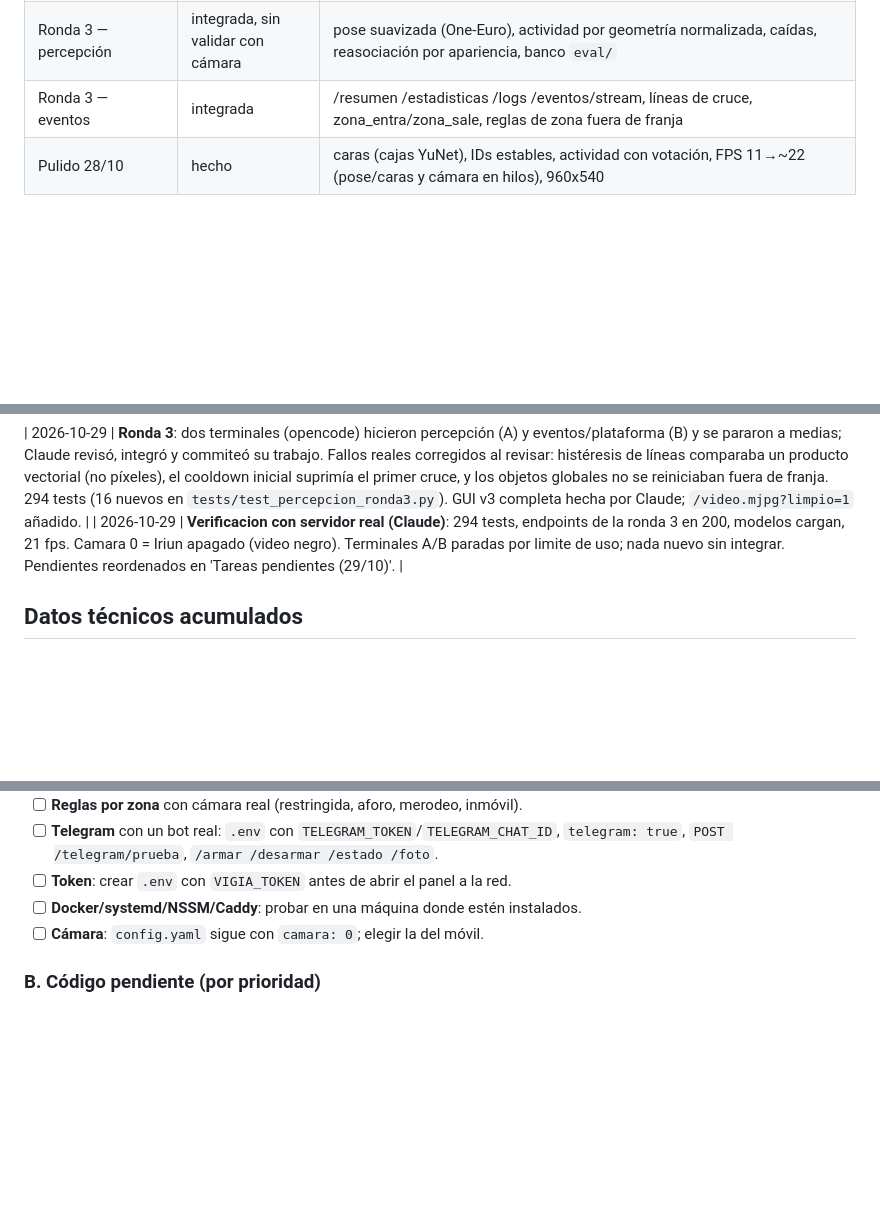
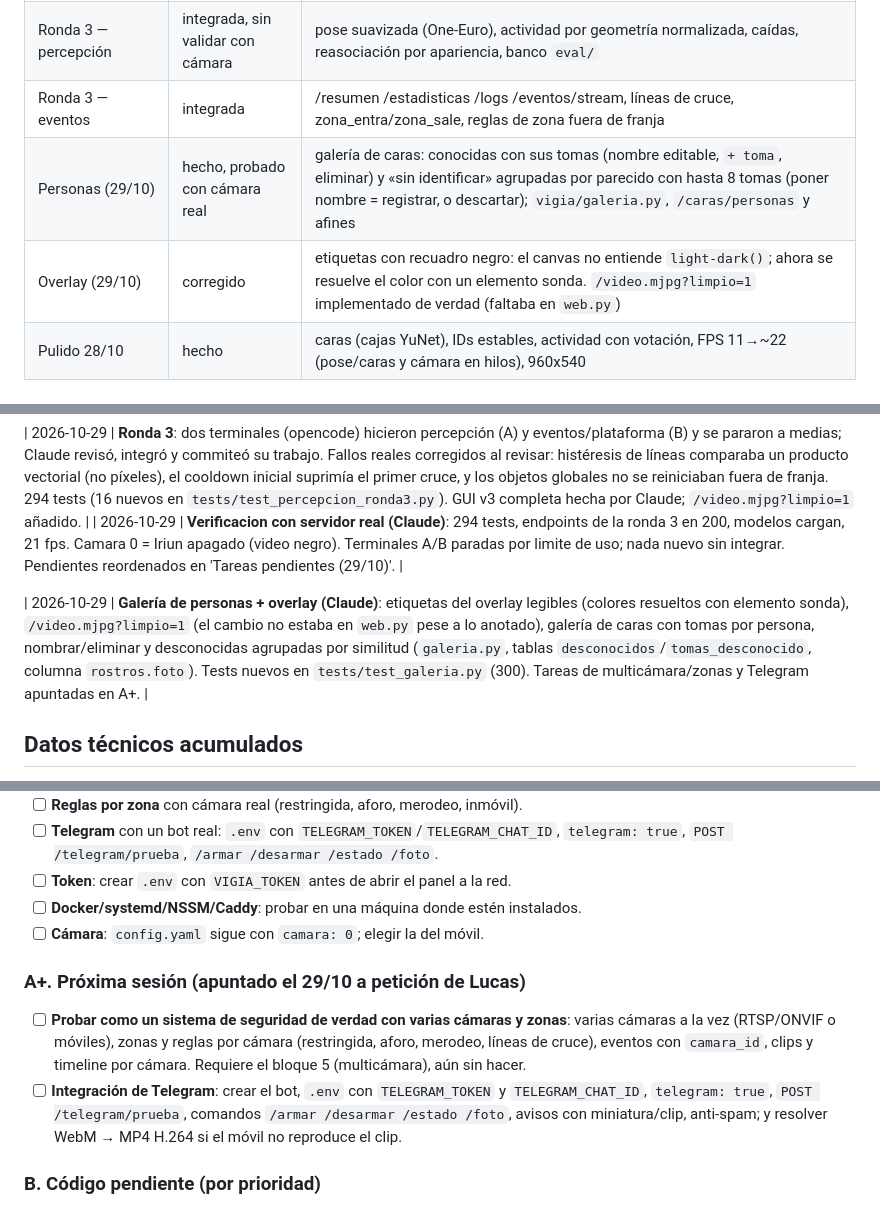
Before and after one commit to Dallamond/vigia, a Markdown page: docs/04-estado.md, 3 parts joined by grey strips. Drawn GitHub-style; blank space fills up the shorter version.

Commit message:
docs: estado con la galeria de personas y las tareas de manana (multicamara/zonas, Telegram)
Co-Authored-By: Claude Sonnet 5.5 <noreply@anthropic.com>

```diff
--- a/docs/04-estado.md
+++ b/docs/04-estado.md
@@ -40,6 +40,8 @@
 | Ronda 3 — GUI v3 (29/10) | hecha | barra lateral, tokens light-dark, vista Resumen, overlay de esqueleto sobre el vídeo (/vivo), tarjetas de persona, galería de clips, eventos paginados, logs, SSE, líneas de cruce en el editor |
 | Ronda 3 — percepción | integrada, sin validar con cámara | pose suavizada (One-Euro), actividad por geometría normalizada, caídas, reasociación por apariencia, banco `eval/` |
 | Ronda 3 — eventos | integrada | /resumen /estadisticas /logs /eventos/stream, líneas de cruce, zona_entra/zona_sale, reglas de zona fuera de franja |
+| Personas (29/10) | hecho, probado con cámara real | galería de caras: conocidas con sus tomas (nombre editable, `+ toma`, eliminar) y «sin identificar» agrupadas por parecido con hasta 8 tomas (poner nombre = registrar, o descartar); `vigia/galeria.py`, `/caras/personas` y afines |
+| Overlay (29/10) | corregido | etiquetas con recuadro negro: el canvas no entiende `light-dark()`; ahora se resuelve el color con un elemento sonda. `/video.mjpg?limpio=1` implementado de verdad (faltaba en `web.py`) |
 | Pulido 28/10 | hecho | caras (cajas YuNet), IDs estables, actividad con votación, FPS 11→~22 (pose/caras y cámara en hilos), 960x540 |
 
 ## Registro de cambios
@@ -68,6 +70,8 @@
 
 | 2026-10-29 | **Ronda 3**: dos terminales (opencode) hicieron percepción (A) y eventos/plataforma (B) y se pararon a medias; Claude revisó, integró y commiteó su trabajo. Fallos reales corregidos al revisar: histéresis de líneas comparaba un producto vectorial (no píxeles), el cooldown inicial suprimía el primer cruce, y los objetos globales no se reiniciaban fuera de franja. 294 tests (16 nuevos en `tests/test_percepcion_ronda3.py`). GUI v3 completa hecha por Claude; `/video.mjpg?limpio=1` añadido. |
 | 2026-10-29 | **Verificacion con servidor real (Claude)**: 294 tests, endpoints de la ronda 3 en 200, modelos cargan, 21 fps. Camara 0 = Iriun apagado (video negro). Terminales A/B paradas por limite de uso; nada nuevo sin integrar. Pendientes reordenados en 'Tareas pendientes (29/10)'. |
+
+| 2026-10-29 | **Galería de personas + overlay (Claude)**: etiquetas del overlay legibles (colores resueltos con elemento sonda), `/video.mjpg?limpio=1` (el cambio no estaba en `web.py` pese a lo anotado), galería de caras con tomas por persona, nombrar/eliminar y desconocidas agrupadas por similitud (`galeria.py`, tablas `desconocidos`/`tomas_desconocido`, columna `rostros.foto`). Tests nuevos en `tests/test_galeria.py` (300). Tareas de multicámara/zonas y Telegram apuntadas en A+. |
 
 ## Datos técnicos acumulados
 
@@ -124,6 +128,16 @@ integrado y revisado; **lo no hecho es la lista B** (P3–P5 de `docs/prompts/`)
 - [ ] **Docker/systemd/NSSM/Caddy**: probar en una máquina donde estén instalados.
 - [ ] **Cámara**: `config.yaml` sigue con `camara: 0`; elegir la del móvil.
 
+### A+. Próxima sesión (apuntado el 29/10 a petición de Lucas)
+- [ ] **Probar como un sistema de seguridad de verdad con varias cámaras y zonas**:
+      varias cámaras a la vez (RTSP/ONVIF o móviles), zonas y reglas por cámara
+      (restringida, aforo, merodeo, líneas de cruce), eventos con `camara_id`,
+      clips y timeline por cámara. Requiere el bloque 5 (multicámara), aún sin hacer.
+- [ ] **Integración de Telegram**: crear el bot, `.env` con `TELEGRAM_TOKEN` y
+      `TELEGRAM_CHAT_ID`, `telegram: true`, `POST /telegram/prueba`, comandos
+      `/armar /desarmar /estado /foto`, avisos con miniatura/clip, anti-spam;
+      y resolver WebM → MP4 H.264 si el móvil no reproduce el clip.
+
 ### B. Código pendiente (por prioridad)
 1. **Cámaras IP RTSP/ONVIF y multicámara** (bloque 5): lista de cámaras en config,
    un hilo y un motor por cámara, `camara_id` en eventos/clips, substream para
```
